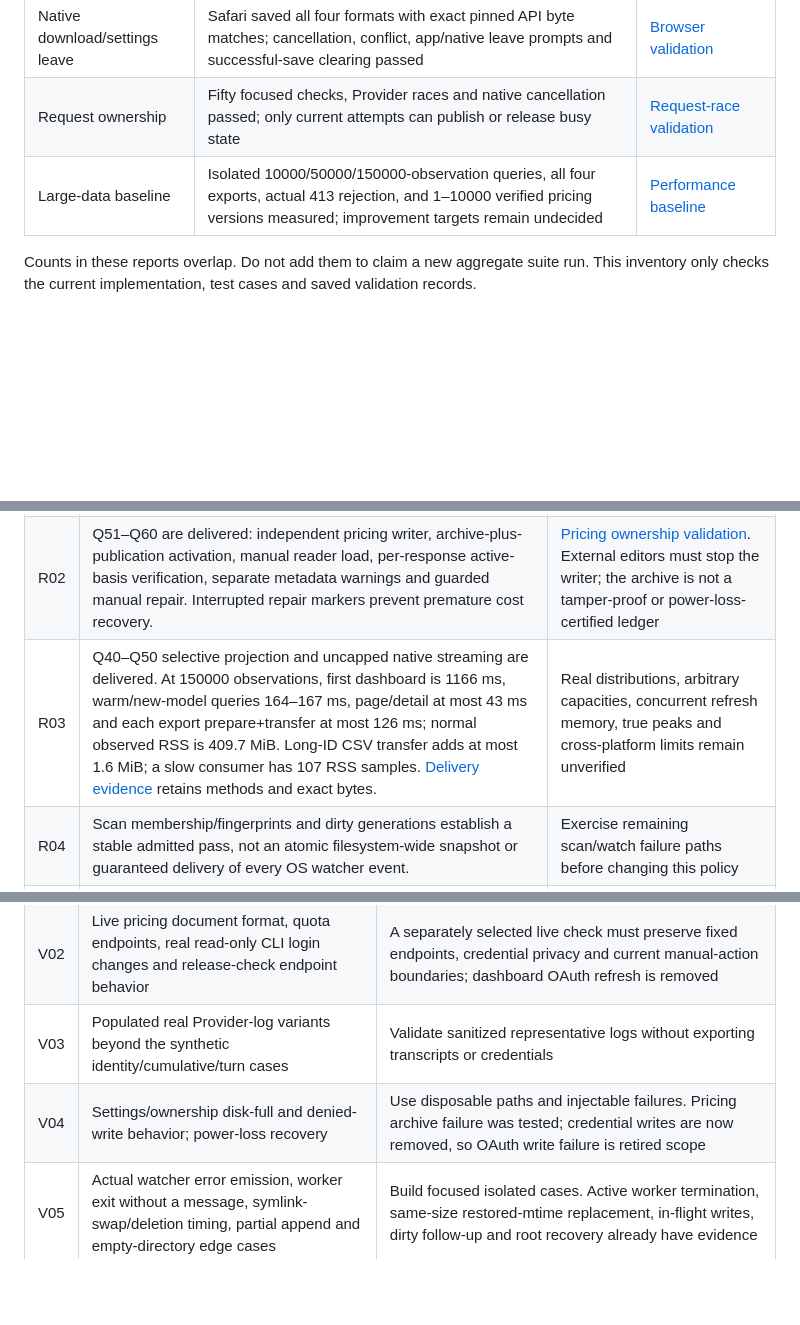
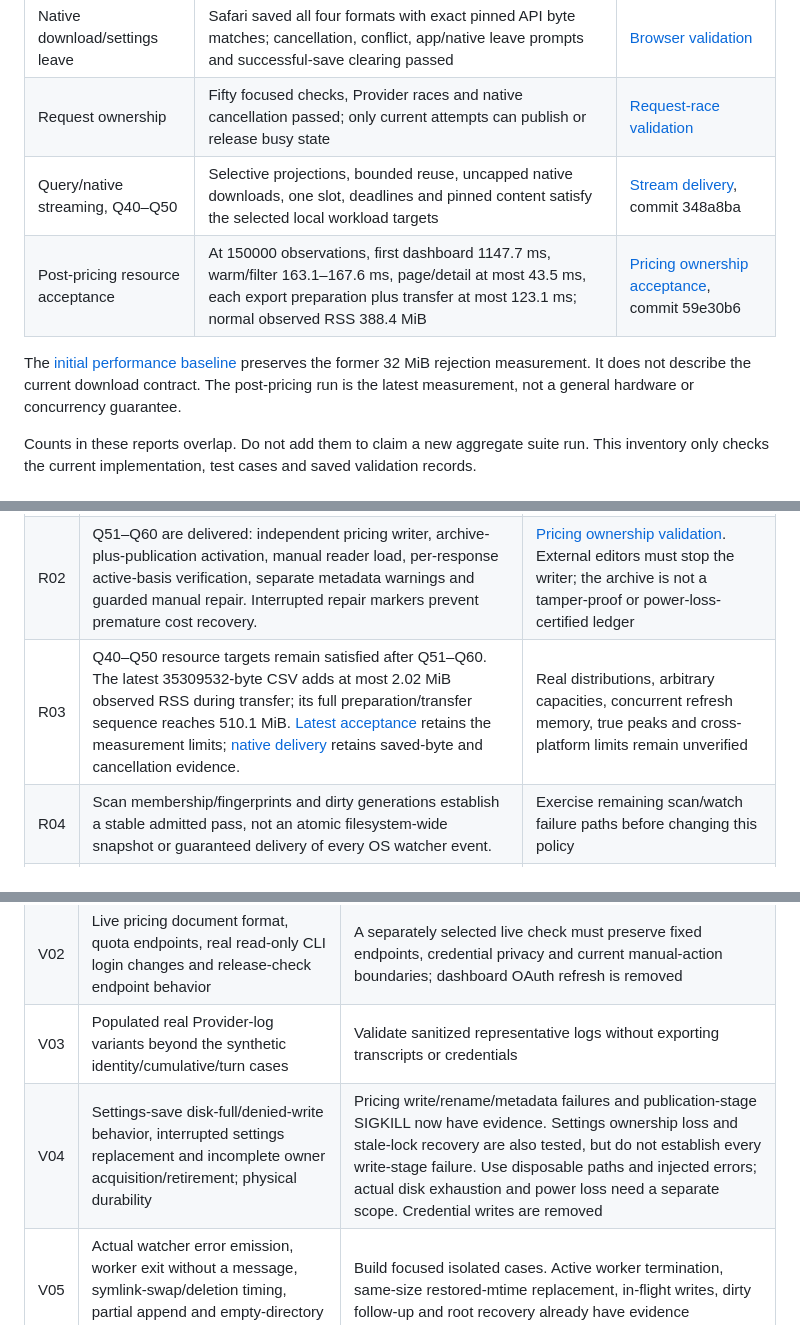
Before and after one commit to ethan-devlab/ai-token-dashboard, a Markdown page: docs/functional-status-inventory.md, 3 parts joined by grey strips. Rendered like a GitHub page; blank space fills up the shorter version.

```diff
--- a/docs/functional-status-inventory.md
+++ b/docs/functional-status-inventory.md
@@ -49,7 +49,10 @@ All 17 defects reproduced by the original bounded audit have correction evidence
 | Pricing archives, Q28–Q33 | Current-basis recalculation, complete immutable basis archives, read-only tracing, activation after successful archive and unknown-cost failure behavior | [Pricing validation](pricing-archive-validation.md) |
 | Native download/settings leave | Safari saved all four formats with exact pinned API byte matches; cancellation, conflict, app/native leave prompts and successful-save clearing passed | [Browser validation](browser-download-settings-validation.md) |
 | Request ownership | Fifty focused checks, Provider races and native cancellation passed; only current attempts can publish or release busy state | [Request-race validation](request-race-validation.md) |
-| Large-data baseline | Isolated 10000/50000/150000-observation queries, all four exports, actual 413 rejection, and 1–10000 verified pricing versions measured; improvement targets remain undecided | [Performance baseline](performance-baseline.md) |
+| Query/native streaming, Q40–Q50 | Selective projections, bounded reuse, uncapped native downloads, one slot, deadlines and pinned content satisfy the selected local workload targets | [Stream delivery](query-export-performance-validation.md), commit 348a8ba |
+| Post-pricing resource acceptance | At 150000 observations, first dashboard 1147.7 ms, warm/filter 163.1–167.6 ms, page/detail at most 43.5 ms, each export preparation plus transfer at most 123.1 ms; normal observed RSS 388.4 MiB | [Pricing ownership acceptance](pricing-ownership-recovery-validation.md), commit 59e30b6 |
+
+The [initial performance baseline](performance-baseline.md) preserves the former 32 MiB rejection measurement. It does not describe the current download contract. The post-pricing run is the latest measurement, not a general hardware or concurrency guarantee.
 
 Counts in these reports overlap. Do not add them to claim a new aggregate suite run. This inventory only checks the current implementation, test cases and saved validation records.
 
@@ -59,7 +62,7 @@ Counts in these reports overlap. Do not add them to claim a new aggregate suite
 | --- | --- | --- |
 | R01 | Q34 removes dashboard credential writes and OAuth refresh. Q35–Q39 coordinate one settings writer, read-only instances and explicit stale recovery. An independent .env editor can still write after the final revision check. Interrupted/unknown locks remain blocked. See [ownership validation](settings-ownership-validation.md). | Stop the settings writer before external edits. Windows, storage-failure and hostile/shared-filesystem certification remain separate; no shared CLI lock is claimed |
 | R02 | Q51–Q60 are delivered: independent pricing writer, archive-plus-publication activation, manual reader load, per-response active-basis verification, separate metadata warnings and guarded manual repair. Interrupted repair markers prevent premature cost recovery. | [Pricing ownership validation](pricing-ownership-recovery-validation.md). External editors must stop the writer; the archive is not a tamper-proof or power-loss-certified ledger |
-| R03 | Q40–Q50 selective projection and uncapped native streaming are delivered. At 150000 observations, first dashboard is 1166 ms, warm/new-model queries 164–167 ms, page/detail at most 43 ms and each export prepare+transfer at most 126 ms; normal observed RSS is 409.7 MiB. Long-ID CSV transfer adds at most 1.6 MiB; a slow consumer has 107 RSS samples. [Delivery evidence](query-export-performance-validation.md) retains methods and exact bytes. | Real distributions, arbitrary capacities, concurrent refresh memory, true peaks and cross-platform limits remain unverified |
+| R03 | Q40–Q50 resource targets remain satisfied after Q51–Q60. The latest 35309532-byte CSV adds at most 2.02 MiB observed RSS during transfer; its full preparation/transfer sequence reaches 510.1 MiB. [Latest acceptance](pricing-ownership-recovery-validation.md) retains the measurement limits; [native delivery](query-export-performance-validation.md) retains saved-byte and cancellation evidence. | Real distributions, arbitrary capacities, concurrent refresh memory, true peaks and cross-platform limits remain unverified |
 | R04 | Scan membership/fingerprints and dirty generations establish a stable admitted pass, not an atomic filesystem-wide snapshot or guaranteed delivery of every OS watcher event. | Exercise remaining scan/watch failure paths before changing this policy |
 | R05 | Checked-in commits and isolated acceptance do not establish the code loaded by a running production process or a released artifact. No production rollout was certified. | Choose a separate controlled rollout/restart and packaged-artifact validation scope |
 
@@ -70,7 +73,7 @@ Counts in these reports overlap. Do not add them to claim a new aggregate suite
 | V01 | Windows filesystem/hard-link/rename permissions, recursive watcher and the supported Node-version matrix | Run the focused commands in each checkpoint on the required targets; do not infer Windows behavior from macOS |
 | V02 | Live pricing document format, quota endpoints, real read-only CLI login changes and release-check endpoint behavior | A separately selected live check must preserve fixed endpoints, credential privacy and current manual-action boundaries; dashboard OAuth refresh is removed |
 | V03 | Populated real Provider-log variants beyond the synthetic identity/cumulative/turn cases | Validate sanitized representative logs without exporting transcripts or credentials |
-| V04 | Settings/ownership disk-full and denied-write behavior; power-loss recovery | Use disposable paths and injectable failures. Pricing archive failure was tested; credential writes are now removed, so OAuth write failure is retired scope |
+| V04 | Settings-save disk-full/denied-write behavior, interrupted settings replacement and incomplete owner acquisition/retirement; physical durability | Pricing write/rename/metadata failures and publication-stage SIGKILL now have evidence. Settings ownership loss and stale-lock recovery are also tested, but do not establish every write-stage failure. Use disposable paths and injected errors; actual disk exhaustion and power loss need a separate scope. Credential writes are removed |
 | V05 | Actual watcher error emission, worker exit without a message, symlink-swap/deletion timing, partial append and empty-directory edge cases | Build focused isolated cases. Active worker termination, same-size restored-mtime replacement, in-flight writes, dirty follow-up and root recovery already have evidence |
 | V06 | General concurrent-load responsiveness and browsers other than the tested Safari/in-app browser remain unverified | [Stream validation](query-export-performance-validation.md) now covers complete >32 MiB native files, actual cancellation/interruption/retry, busy admission, pinned data and slow-consumer backpressure; no general concurrent-load SLA is claimed |
 | V07 | Forced colors and assistive technology | Perform desktop-only interaction checks; prior geometry and AX evidence alone do not certify these modes |
```
Also changed, not shown: other parts of docs/functional-status-inventory.md (+15 -6 lines), docs/dashboard-functional-audit.md (+6 -6 lines), docs/dashboard-functional-refactor-plan.md (+4 -4 lines).
